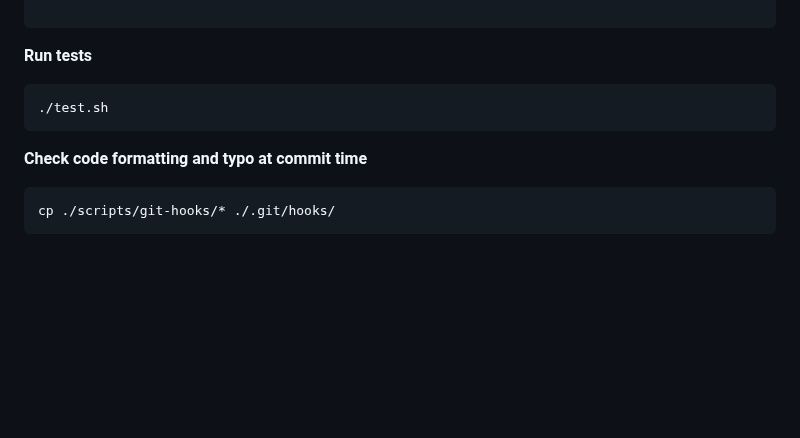
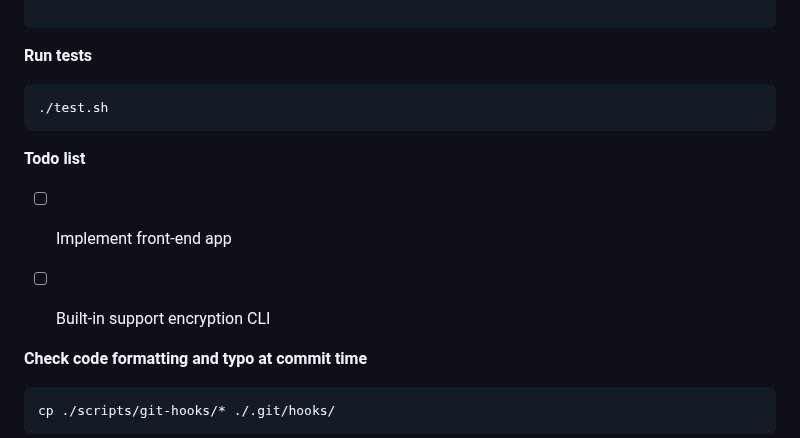
Before and after one commit to robatipoor/pf, a Markdown page: README.md, the part around the change. GitHub-like rendering; blank space fills up the shorter version.

Commit message:
add todo

````diff
--- a/README.md
+++ b/README.md
@@ -181,6 +181,12 @@ delete --url-path "{code}/{file_name}"
 ./test.sh
 ```
 
+**Todo list**
+
+- [ ] Implement front-end app
+
+- [ ] Built-in support encryption CLI
+
 **Check code formatting and typo at commit time**
 
 ```sh
````
